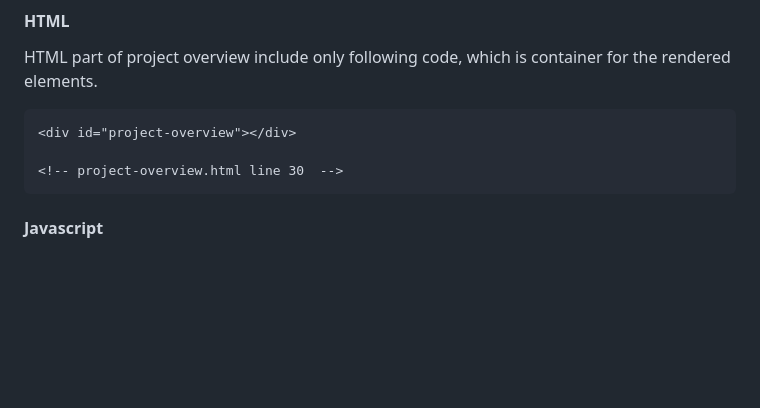
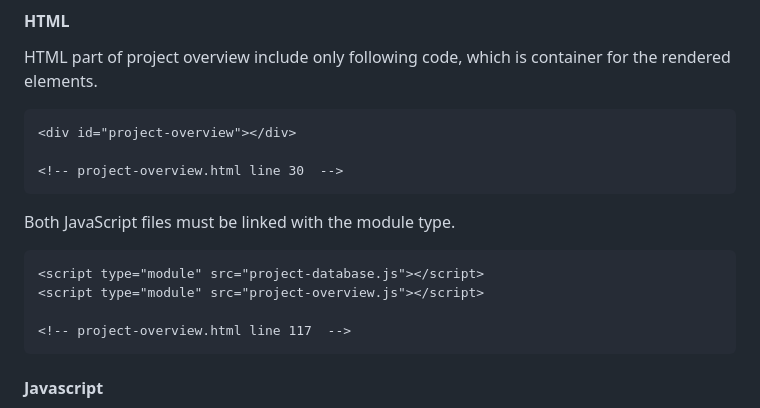
Before and after one commit to warezoid/warezoid.com, a Markdown page: README.md, the part around the change. Drawn GitHub-style; blank space fills up the shorter version.

Commit message:
[ Version 1.15.9 ] - project overview HTML section was updated.

````diff
--- a/README.md
+++ b/README.md
@@ -206,6 +206,15 @@ HTML part of project overview include only following code, which is container fo
 <!-- project-overview.html line 30  -->
 ```
 
+Both JavaScript files must be linked with the module type.
+
+```html
+<script type="module" src="project-database.js"></script>
+<script type="module" src="project-overview.js"></script>
+
+<!-- project-overview.html line 117  -->
+```
+
 #### Javascript
 All projects displayed in the project overview are stored in the **project-database.js** file in the following structure. A simple description of the structure is provided here.
 
````
